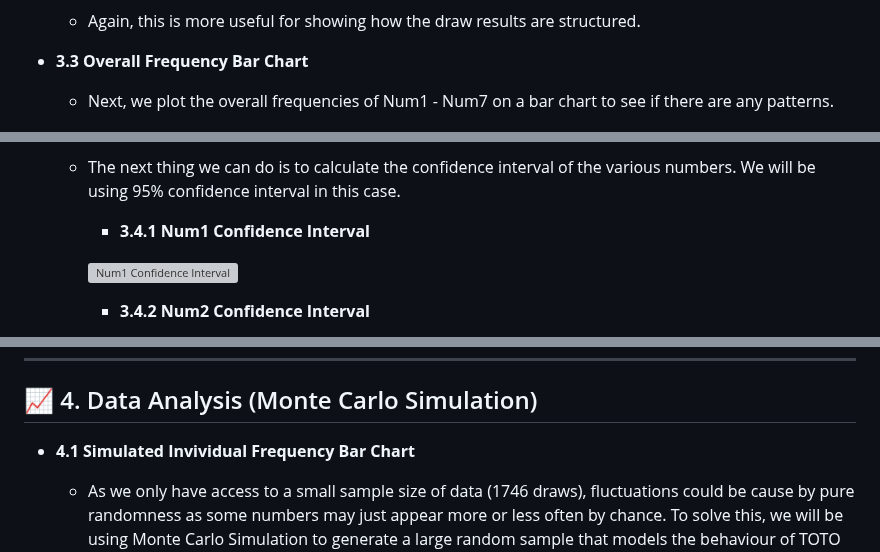
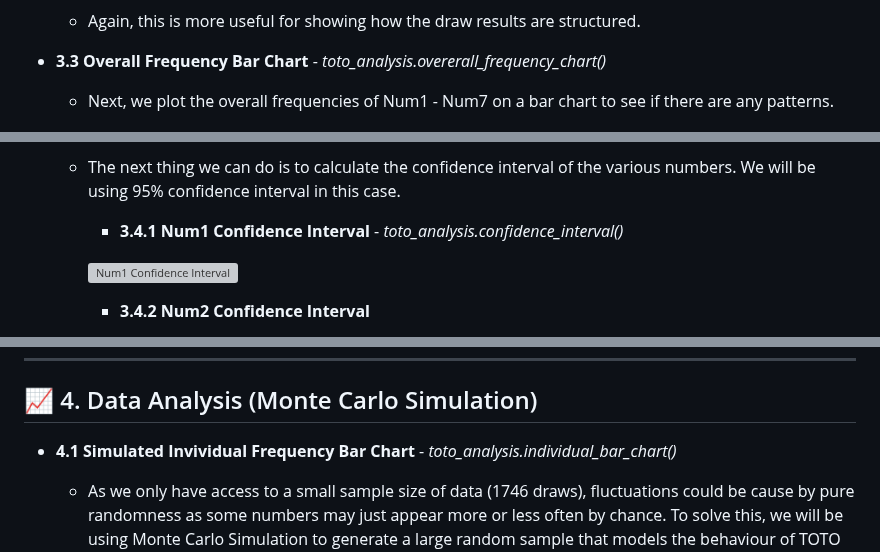
Before and after one commit to jskok41/SG-TOTO-Analysis, a Markdown page: README.md, 3 parts joined by grey strips. Rendered like a GitHub page; grey boxes are pictures that could not be loaded.

```diff
--- a/README.md
+++ b/README.md
@@ -183,7 +183,7 @@ toto-number-analysis/
 
     - Again, this is more useful for showing how the draw results are structured.
 
-- **3.3 Overall Frequency Bar Chart**
+- **3.3 Overall Frequency Bar Chart** - *toto_analysis.overerall_frequency_chart()*
     - Next, we plot the overall frequencies of Num1 - Num7 on a bar chart to see if there are any patterns.
 
     ![Overall Frequency](images/Overall_Freq.png)
@@ -193,7 +193,7 @@ toto-number-analysis/
 - **3.4 Confidence Interval**
     - The next thing we can do is to calculate the confidence interval of the various numbers. We will be using 95% confidence interval in this case.
 
-        - **3.4.1 Num1 Confidence Interval**
+        - **3.4.1 Num1 Confidence Interval**  - *toto_analysis.confidence_interval()*
 
         ![Num1 Confidence Interval](images/Num1_CI.png)
 
@@ -226,7 +226,7 @@ toto-number-analysis/
 ---
 
 ## 📈 4. Data Analysis (Monte Carlo Simulation)
-- **4.1 Simulated Invividual Frequency Bar Chart**
+- **4.1 Simulated Invividual Frequency Bar Chart** - *toto_analysis.individual_bar_chart()*
     - As we only have access to a small sample size of data (1746 draws), fluctuations could be cause by pure randomness as some numbers may just appear more or less often by chance. To solve this, we will be using Monte Carlo Simulation to generate a large random sample that models the behaviour of TOTO draws. This will allow us to establish a baseline for expected frequencies, which we can then compare against our data. We have chosen to generate a dataset of size 100000 in order to smooth out randomness and reveal clearer frequency trends.
     -  To do so, we first generate 6 random numbers from 1-49 and sort them in ascending order, then select an additional number from 1-49 that is not any of the other numbers.
 
```
Also changed, not shown: other parts of README.md (+7 -7 lines).
